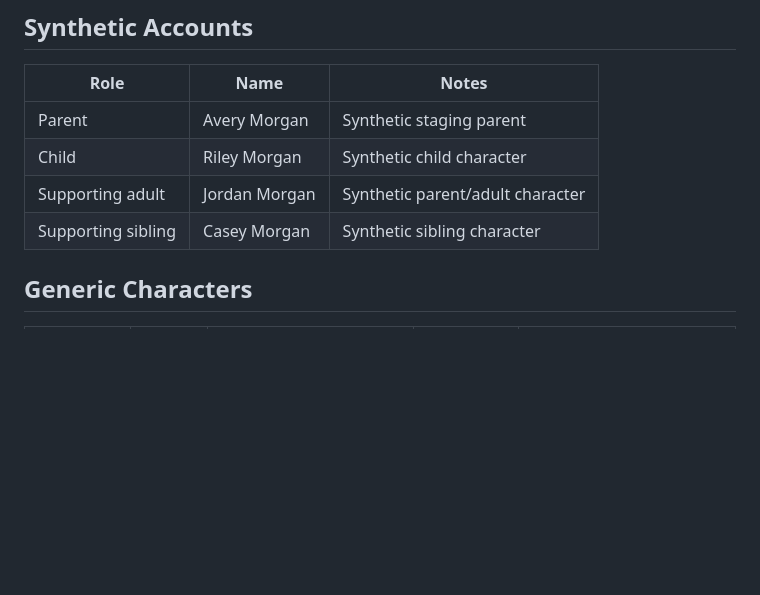
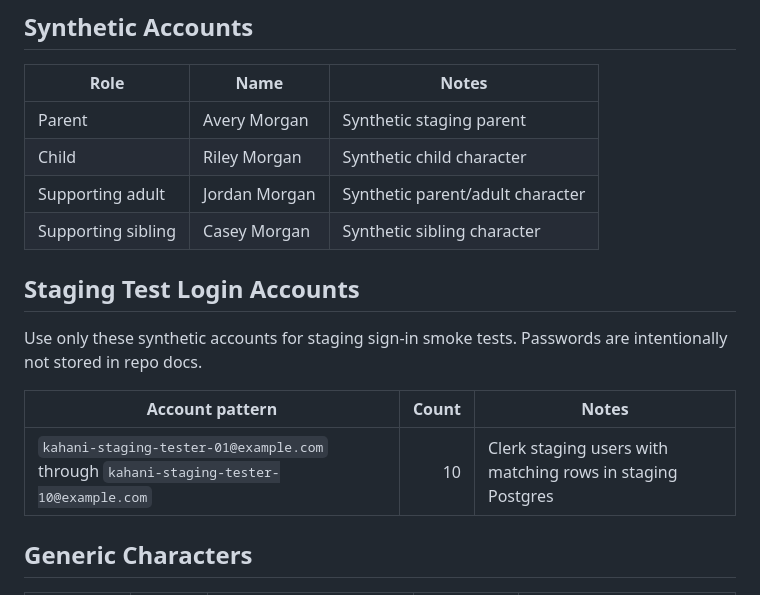
Before and after one commit to varindersingh83/app-kahani, a Markdown page: docs/staging/synthetic-fixtures.md, the part around the change. Drawn GitHub-style; blank space fills up the shorter version.

Commit message:
docs(staging): add synthetic tester accounts

```diff
--- a/docs/staging/synthetic-fixtures.md
+++ b/docs/staging/synthetic-fixtures.md
@@ -12,6 +12,14 @@ Use only these synthetic fixtures, or clearly fake equivalents, when testing sta
 | Child | Riley Morgan | Synthetic child character |
 | Supporting adult | Jordan Morgan | Synthetic parent/adult character |
 | Supporting sibling | Casey Morgan | Synthetic sibling character |
+
+## Staging Test Login Accounts
+
+Use only these synthetic accounts for staging sign-in smoke tests. Passwords are intentionally not stored in repo docs.
+
+| Account pattern | Count | Notes |
+|---|---:|---|
+| `kahani-staging-tester-01@example.com` through `kahani-staging-tester-10@example.com` | 10 | Clerk staging users with matching rows in staging Postgres |
 
 ## Generic Characters
 
```
Also changed, not shown: docs/staging/launch-limits.md (+1 -1 lines).
